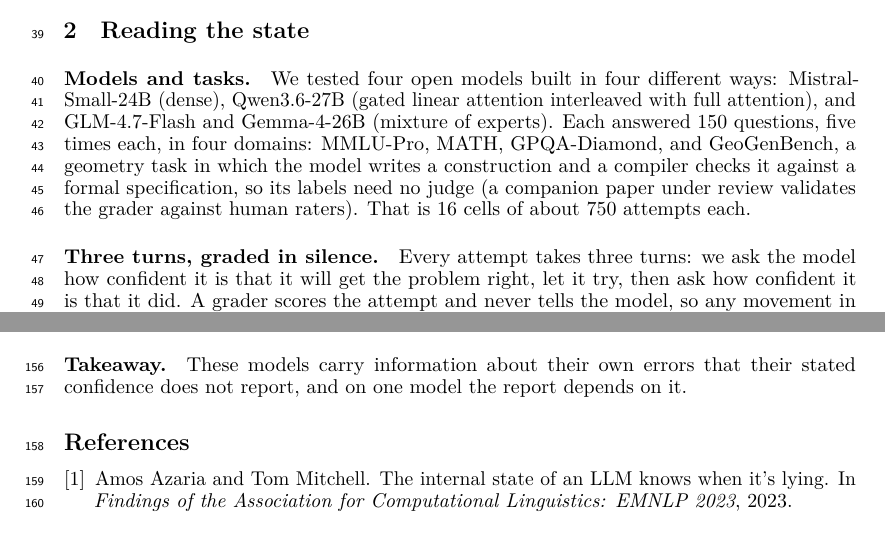
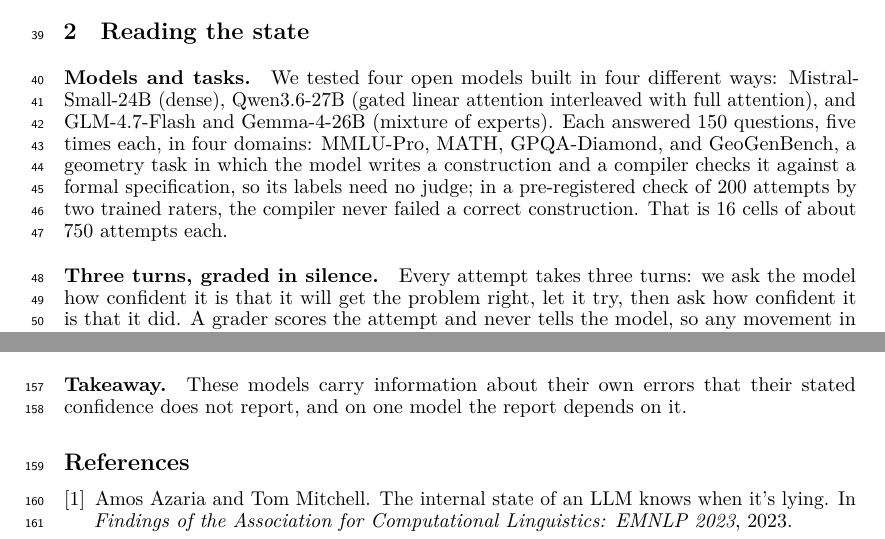
Before and after one commit to RenaissancePhilanthropy/geometry-diagram-generator, a LaTeX paper (paper/workshop_readable.tex): two parts of pages 2 and 4 of 7, joined at a grey line, cut so that both start at the same text. Compiled offline with LuaLaTeX.

Commit message:
paper: human check of the compiler stated as our own result, no unpublished citation
Co-Authored-By: Claude Fable 5.1 <noreply@anthropic.com>

```diff
--- a/paper/workshop_readable.tex
+++ b/paper/workshop_readable.tex
@@ -62,7 +62,7 @@ We apply those tools to the model's own attempts, and then intervene on the repr
 
 \paragraph{Models and tasks.}
 We tested four open models built in four different ways: Mistral-Small-24B (dense), Qwen3.6-27B (gated linear attention interleaved with full attention), and GLM-4.7-Flash and Gemma-4-26B (mixture of experts).
-Each answered 150 questions, five times each, in four domains: MMLU-Pro, MATH, GPQA-Diamond, and GeoGenBench, a geometry task in which the model writes a construction and a compiler checks it against a formal specification, so its labels need no judge (a companion paper under review validates the grader against human raters).
+Each answered 150 questions, five times each, in four domains: MMLU-Pro, MATH, GPQA-Diamond, and GeoGenBench, a geometry task in which the model writes a construction and a compiler checks it against a formal specification, so its labels need no judge; in a pre-registered check of 200 attempts by two trained raters, the compiler never failed a correct construction.
 That is 16 cells of about 750 attempts each.
 
 \paragraph{Three turns, graded in silence.}
```
Also changed, not shown: paper/workshop_readable.pdf.
